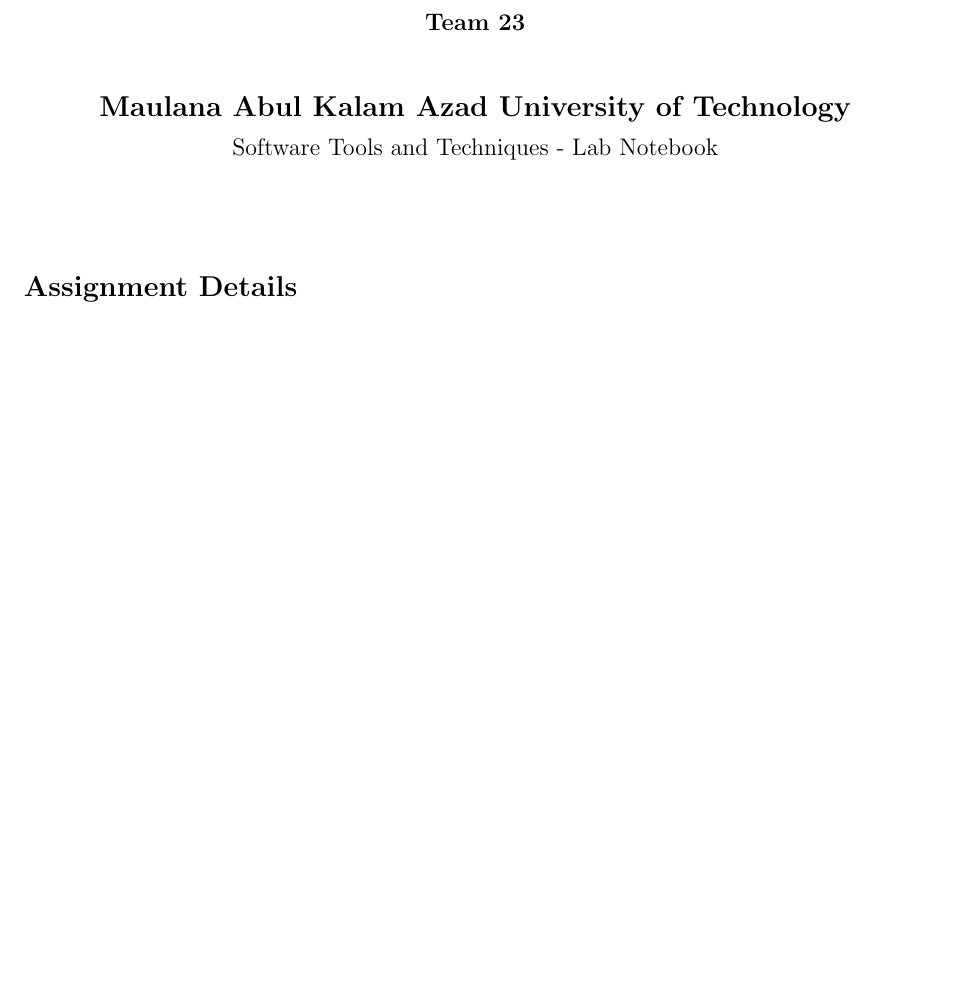
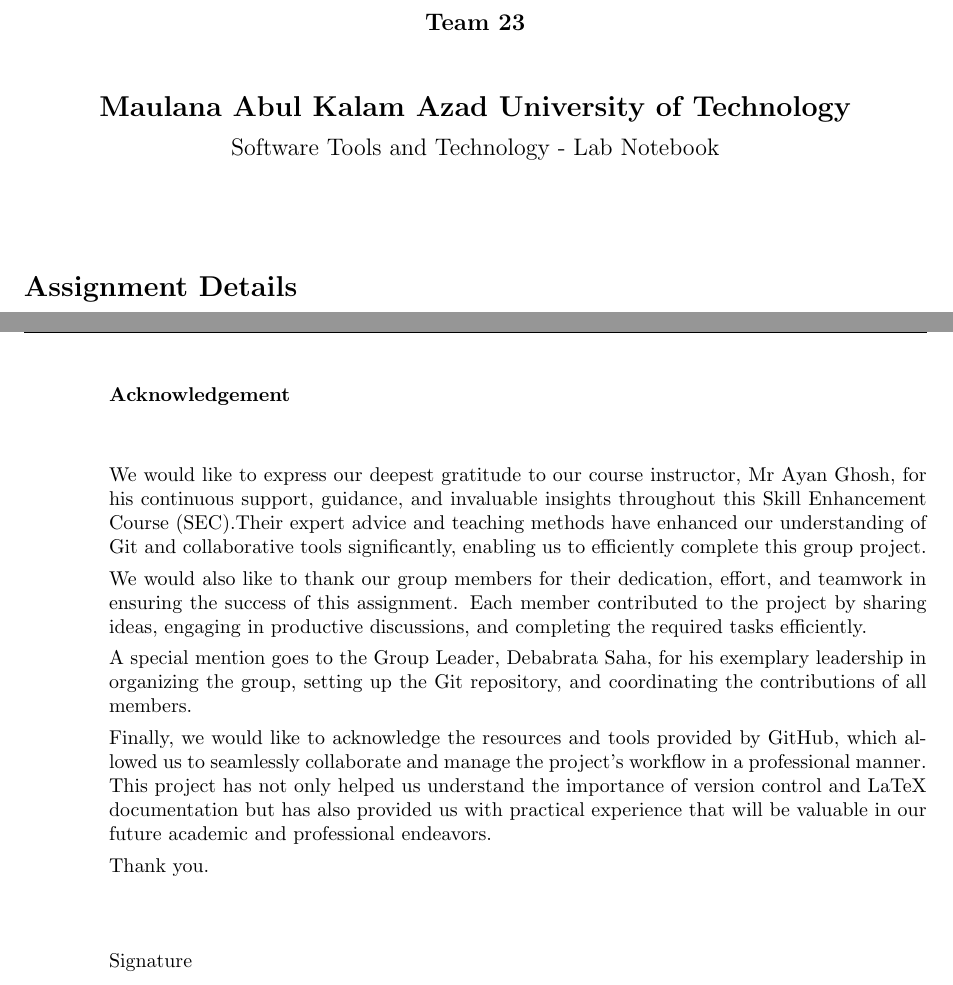
Before and after one commit to DebabrataSaha69/Group-23, a LaTeX document (Group -23.tex): part of page 1 of 11 before the commit and two parts of pages 1 and 3 of 12 after it, the two joined at a grey line, cut so that both start at the same text, the shorter picture padded with empty space. Compiled offline with pdfLaTeX.

Commit message:
Acknowledgement
Added Acknowledgement

```diff
--- a/Group -23.tex
+++ b/Group -23.tex
@@ -23,7 +23,7 @@
 \begin{center}
     \Large\textbf{Maulana Abul Kalam Azad University of Technology}\\
     \vspace{0.2cm}
-    \large Software Tools and Techniques - Lab Notebook
+    \large Software Tools and Technology - Lab Notebook
 \end{center}
 
 \vspace{1cm}
@@ -81,6 +81,22 @@
 \end{itemize}
 
 \vspace{1cm}
+\newpage
+\textbf{Acknowledgement}\\ \\
+
+We would like to express our deepest gratitude to our course instructor, Mr Ayan Ghosh, for his continuous support, guidance, and invaluable insights throughout this Skill Enhancement Course (SEC).Their expert advice and teaching methods have enhanced our understanding of Git and collaborative tools significantly, enabling us to efficiently complete this group project.
+
+We would also like to thank our group members for their dedication, effort, and teamwork in ensuring the success of this assignment. Each member contributed to the project by sharing ideas, engaging in productive discussions, and completing the required tasks efficiently.
+
+A special mention goes to the Group Leader, Debabrata Saha, for his exemplary leadership in organizing the group, setting up the Git repository, and coordinating the contributions of all members.
+
+Finally, we would like to acknowledge the resources and tools provided by GitHub, which allowed us to seamlessly collaborate and manage the project's workflow in a professional manner.
+This project has not only helped us understand the importance of version control and LaTeX documentation but has also provided us with practical experience that will be valuable in our future academic and professional endeavors.
+
+Thank you.\\ \\ \\ \\
+Signature
+
+\newpage
 
 \section*{Table of Contents}
 \tableofcontents
```
